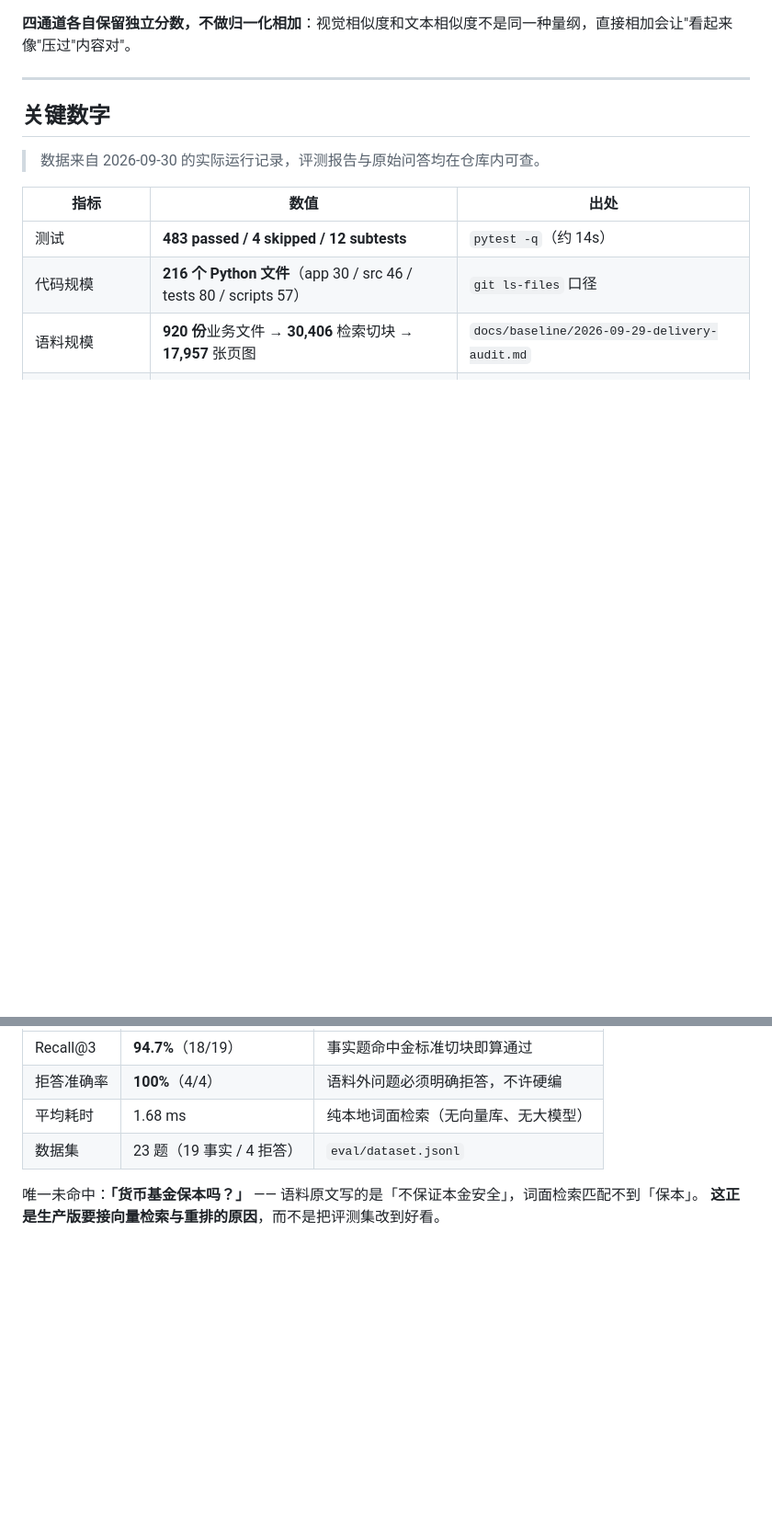
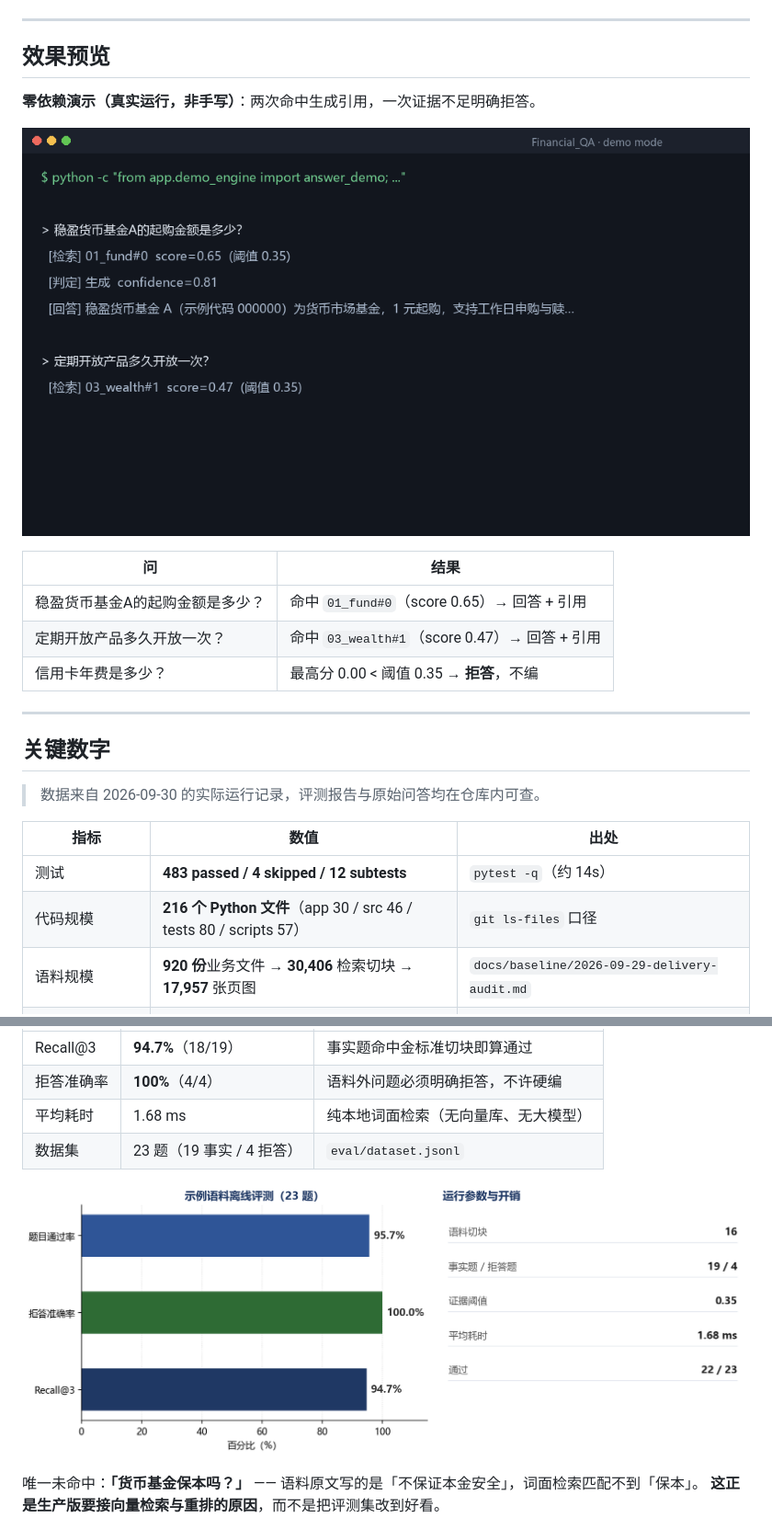
Before and after one commit to bigbigstrange/Financial_QA, a Markdown page: README.md, 2 parts joined by grey strips. Shown at 92% size. Drawn GitHub-style; pictures changed too: docs/evidence/metrics.png (added), docs/evidence/terminal-demo.gif (added); blank space fills up the shorter version.

````diff
--- a/README.md
+++ b/README.md
@@ -58,6 +60,20 @@ flowchart TD
 ```
 
-**四通道各自保留独立分数，不做归一化相加**：视觉相似度和文本相似度不是同一种量纲，直接相加会让"看起来像"压过"内容对"。
+</details>
+
+---
+
+## 效果预览
+
+**零依赖演示（真实运行，非手写）**：两次命中生成引用，一次证据不足明确拒答。
+
+![终端演示](docs/evidence/terminal-demo.gif)
+
+| 问 | 结果 |
+|---|---|
+| 稳盈货币基金A的起购金额是多少？ | 命中 `01_fund#0`（score 0.65）→ 回答 + 引用 |
+| 定期开放产品多久开放一次？ | 命中 `03_wealth#1`（score 0.47）→ 回答 + 引用 |
+| 信用卡年费是多少？ | 最高分 0.00 < 阈值 0.35 → **拒答**，不编 |
 
 ---
 
@@ -125,6 +141,8 @@ python scripts/eval_demo.py
 | 拒答准确率 | **100%**（4/4） | 语料外问题必须明确拒答，不许硬编 |
 | 平均耗时 | 1.68 ms | 纯本地词面检索（无向量库、无大模型） |
 | 数据集 | 23 题（19 事实 / 4 拒答） | `eval/dataset.jsonl` |
+
+![评测结果](docs/evidence/metrics.png)
 
 唯一未命中：**「货币基金保本吗？」** —— 语料原文写的是「不保证本金安全」，词面检索匹配不到「保本」。
 **这正是生产版要接向量检索与重排的原因**，而不是把评测集改到好看。
````
Also changed, not shown: other parts of README.md (+7 -5 lines), docs/evidence/README.md (added, +22 -0 lines), docs/evidence/architecture.png (added), 1 other file.
